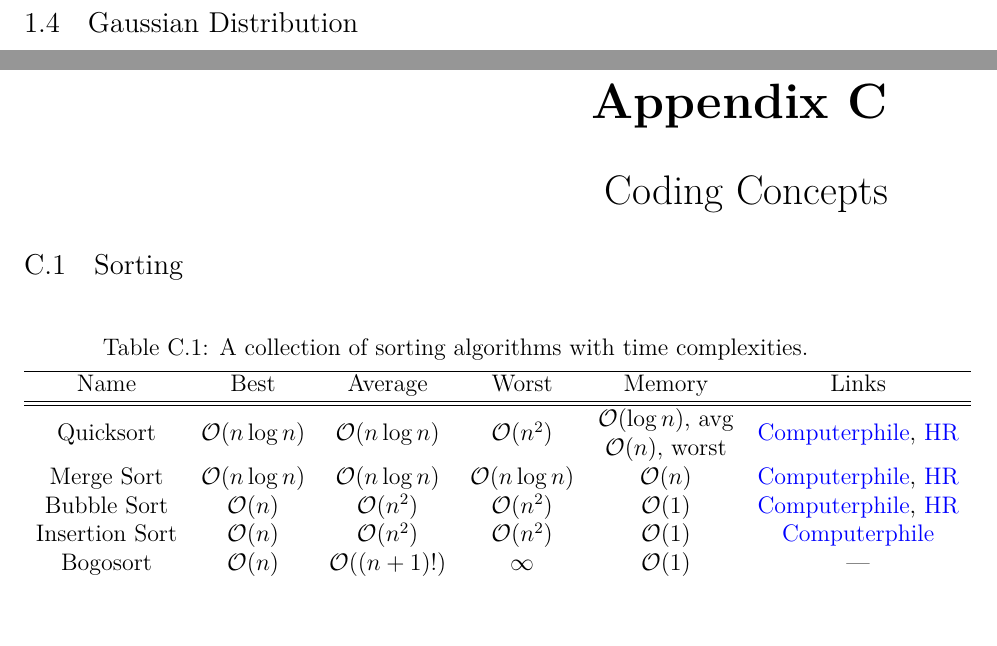
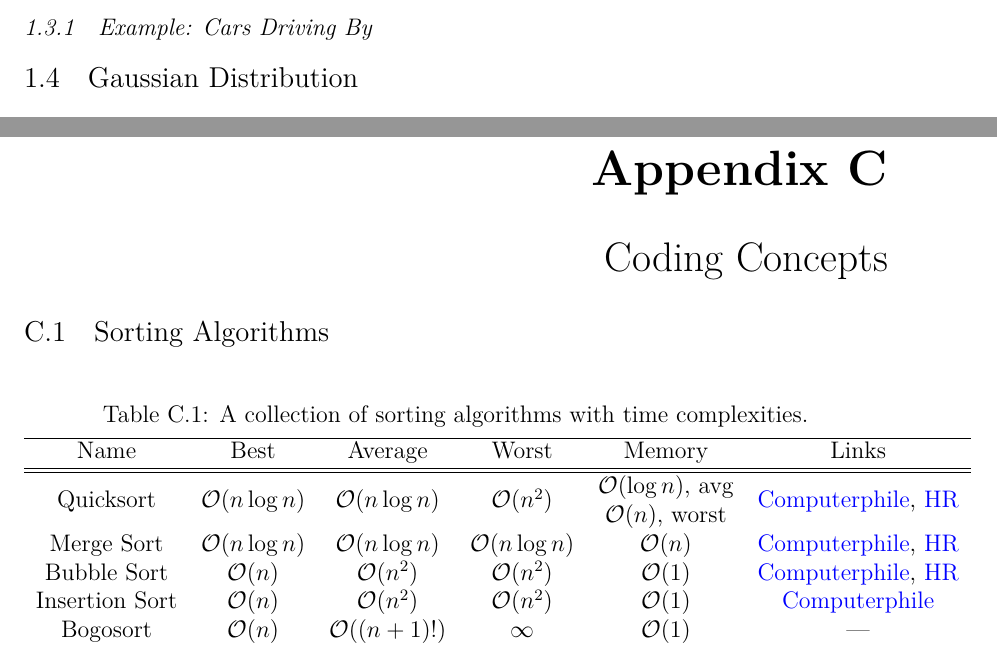
Before and after one commit to mepland/data_science_notes, a LaTeX thesis (ds_notes-epland.tex, which reads sections/appendixes/coding.tex, sections/stats.tex): two parts of pages 11 and 25 of 28, joined at a grey line, cut at the place of the change, the shorter picture padded with empty space. Compiled offline with XeLaTeX.

Commit message:
small tweaks

```diff
--- a/sections/appendixes/coding.tex
+++ b/sections/appendixes/coding.tex
@@ -5,7 +5,7 @@
 
 %%%%%%%%%%%%%%%%%%%%%%%%%%%%%%%%%%%%%%%%%%%%%%%%%%%%%%%%
 %%%%%%%%%%%%%%%%%%%%%%%%%%%%%%%%%%%%%%%%%%%%%%%%%%%%%%%%
-\section{Sorting}
+\section{Sorting Algorithms}
 \label{coding:sorts}
 
 \begin{table}[H]
--- a/sections/stats.tex
+++ b/sections/stats.tex
@@ -171,6 +171,11 @@ Interestingly, the mean and variance of the Poisson distribution are identical a
 \end{equation}
 
 %%%%%%%%%%%%%%%%%%%%%%%%%%%%%%%%%%%%%%%%%%%%%%%%%%%%%%%%
+\subsection{Example: Cars Driving By}
+\label{stats:poisson:cars}
+% TODO add
+
+%%%%%%%%%%%%%%%%%%%%%%%%%%%%%%%%%%%%%%%%%%%%%%%%%%%%%%%%
 %%%%%%%%%%%%%%%%%%%%%%%%%%%%%%%%%%%%%%%%%%%%%%%%%%%%%%%%
 \section{Gaussian Distribution}
 \label{stats:gaus}
```
Also changed, not shown: sections/appendixes/pandas.tex (+1 -1 lines), sections/supervised.tex (+3 -1 lines).
